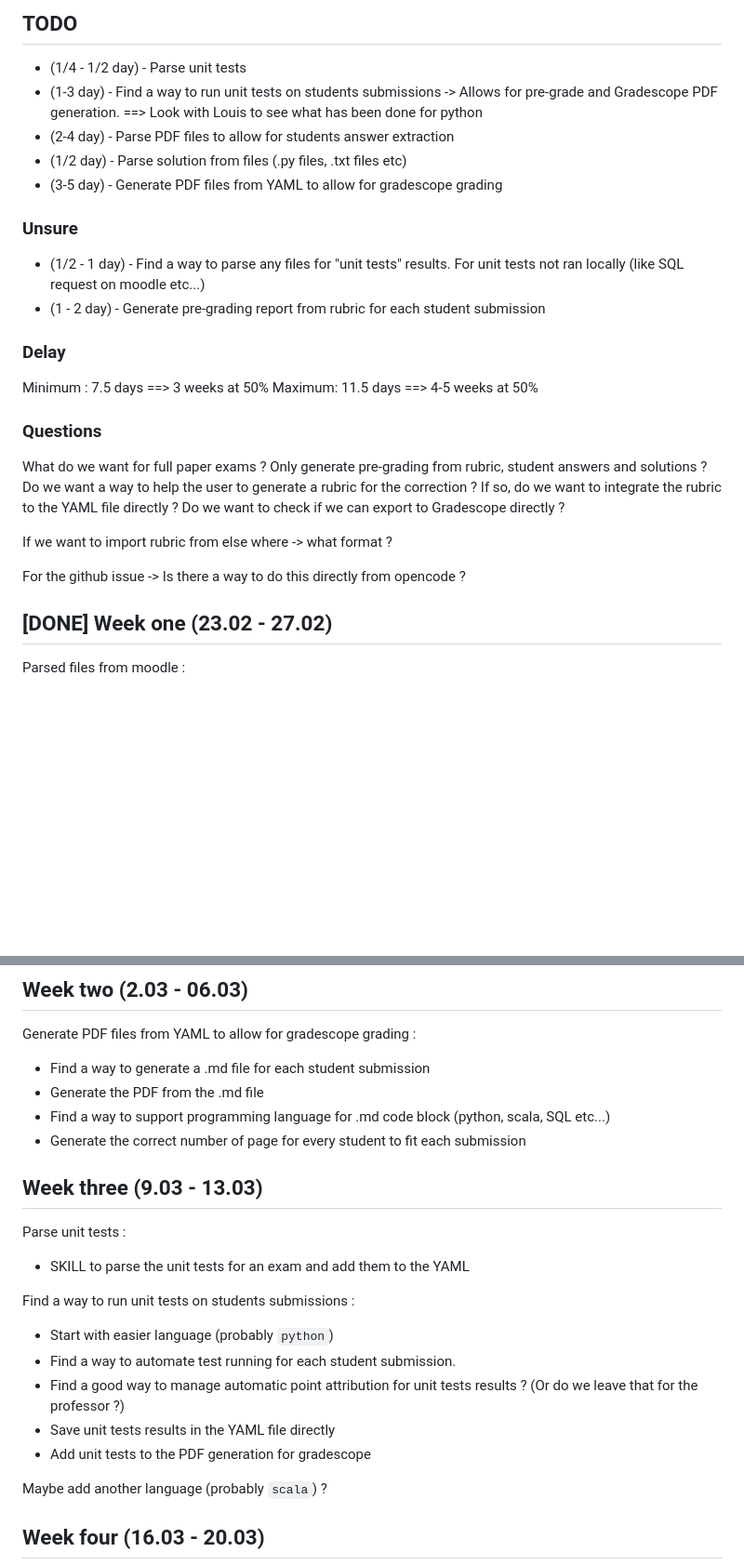
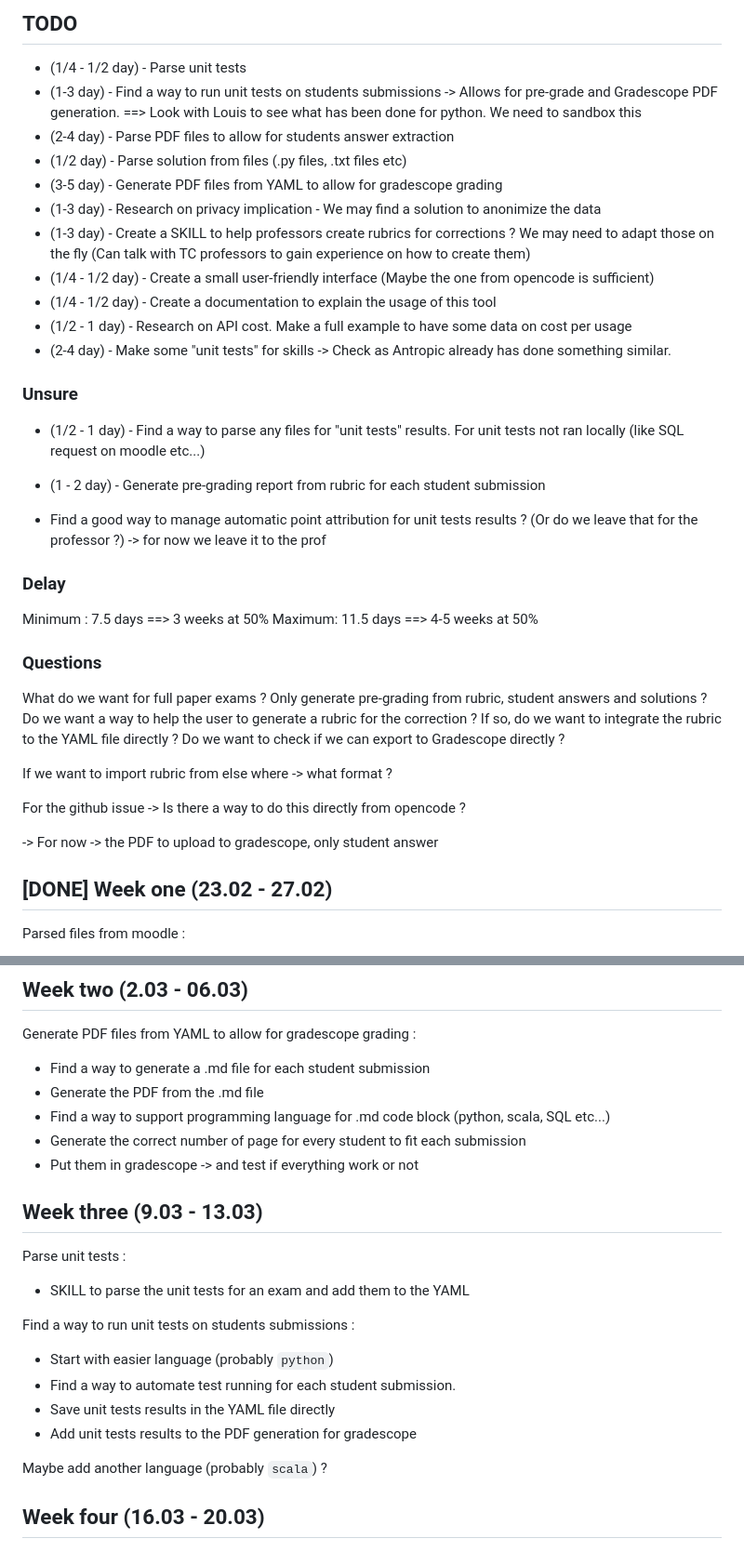
Before and after one commit to ISC-HEI/opengrader, a Markdown page: PLANIF.md, 2 parts joined by grey strips. Shown at 93% size. GitHub-like rendering; blank space fills up the shorter version.

```diff
--- a/PLANIF.md
+++ b/PLANIF.md
@@ -2,14 +2,23 @@
 
 ## TODO
 - (1/4 - 1/2 day) - Parse unit tests
-- (1-3 day) - Find a way to run unit tests on students submissions -> Allows for pre-grade and Gradescope PDF generation. ==> Look with Louis to see what has been done for python
+- (1-3 day) - Find a way to run unit tests on students submissions -> Allows for pre-grade and Gradescope PDF generation. ==> Look with Louis to see what has been done for python. We need to sandbox this
 - (2-4 day) - Parse PDF files to allow for students answer extraction
 - (1/2 day) - Parse solution from files (.py files, .txt files etc)
 - (3-5 day) - Generate PDF files from YAML to allow for gradescope grading
+- (1-3 day) - Research on privacy implication - We may find a solution to anonimize the data
+- (1-3 day) - Create a SKILL to help professors create rubrics for corrections ? We may need to adapt those on the fly (Can talk with TC professors to gain experience on how to create them)
+- (1/4 - 1/2 day) - Create a small user-friendly interface (Maybe the one from opencode is sufficient)
+- (1/4 - 1/2 day) - Create a documentation to explain the usage of this tool
+- (1/2 - 1 day) - Research on API cost. Make a full example to have some data on cost per usage
+- (2-4 day) - Make some "unit tests" for skills -> Check as Antropic already has done something similar.
 
 ### Unsure
 - (1/2 - 1 day) - Find a way to parse any files for "unit tests" results. For unit tests not ran locally (like SQL request on moodle etc...)
 - (1 - 2 day) - Generate pre-grading report from rubric for each student submission
+
+- Find a good way to manage automatic point attribution for unit tests results ? (Or do we leave that for the professor ?) -> for now we leave it to the prof
+
 
 ### Delay
 Minimum : 7.5 days ==> 3 weeks at 50%
@@ -23,6 +32,8 @@ Do we want a way to help the user to generate a rubric for the correction ? If s
 If we want to import rubric from else where -> what format ?
 
 For the github issue -> Is there a way to do this directly from opencode ?
+
+-> For now -> the PDF to upload to gradescope, only student answer
 
 ## [DONE] Week one (23.02 - 27.02)
 Parsed files from moodle :
@@ -44,6 +55,7 @@ Generate PDF files from YAML to allow for gradescope grading :
 - Generate the PDF from the .md file
 - Find a way to support programming language for .md code block (python, scala, SQL etc...)
 - Generate the correct number of page for every student to fit each submission
+- Put them in gradescope -> and test if everything work or not
 
 ## Week three (9.03 - 13.03)
 
@@ -53,9 +65,8 @@ Parse unit tests :
 Find a way to run unit tests on students submissions :
 - Start with easier language (probably `python`)
 - Find a way to automate test running for each student submission.
-- Find a good way to manage automatic point attribution for unit tests results ? (Or do we leave that for the professor ?)
 - Save unit tests results in the YAML file directly
-- Add unit tests to the PDF generation for gradescope
+- Add unit tests results to the PDF generation for gradescope
 
 Maybe add another language (probably `scala`) ?
 
```
Also changed, not shown: notes.md (added, +52 -0 lines).
